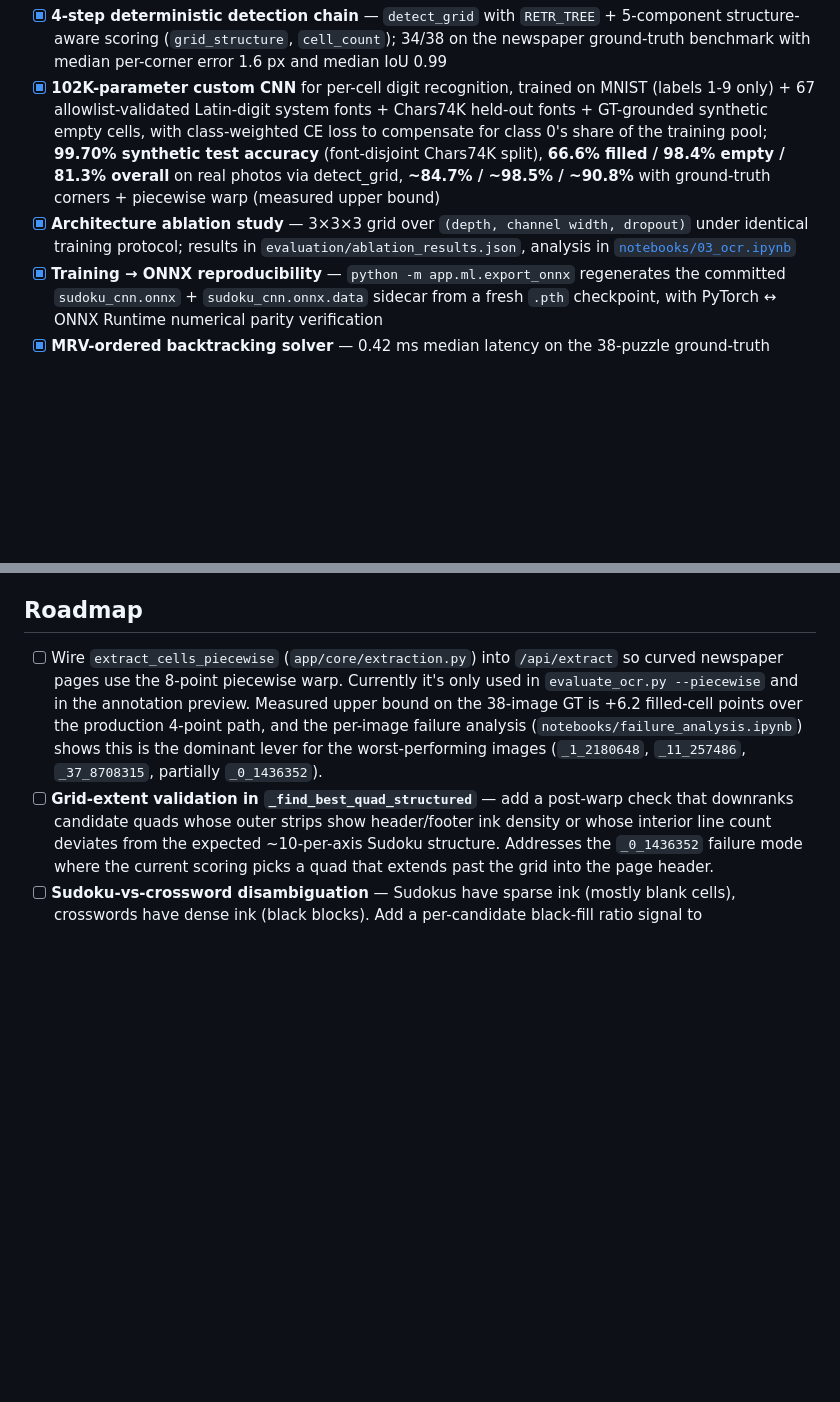
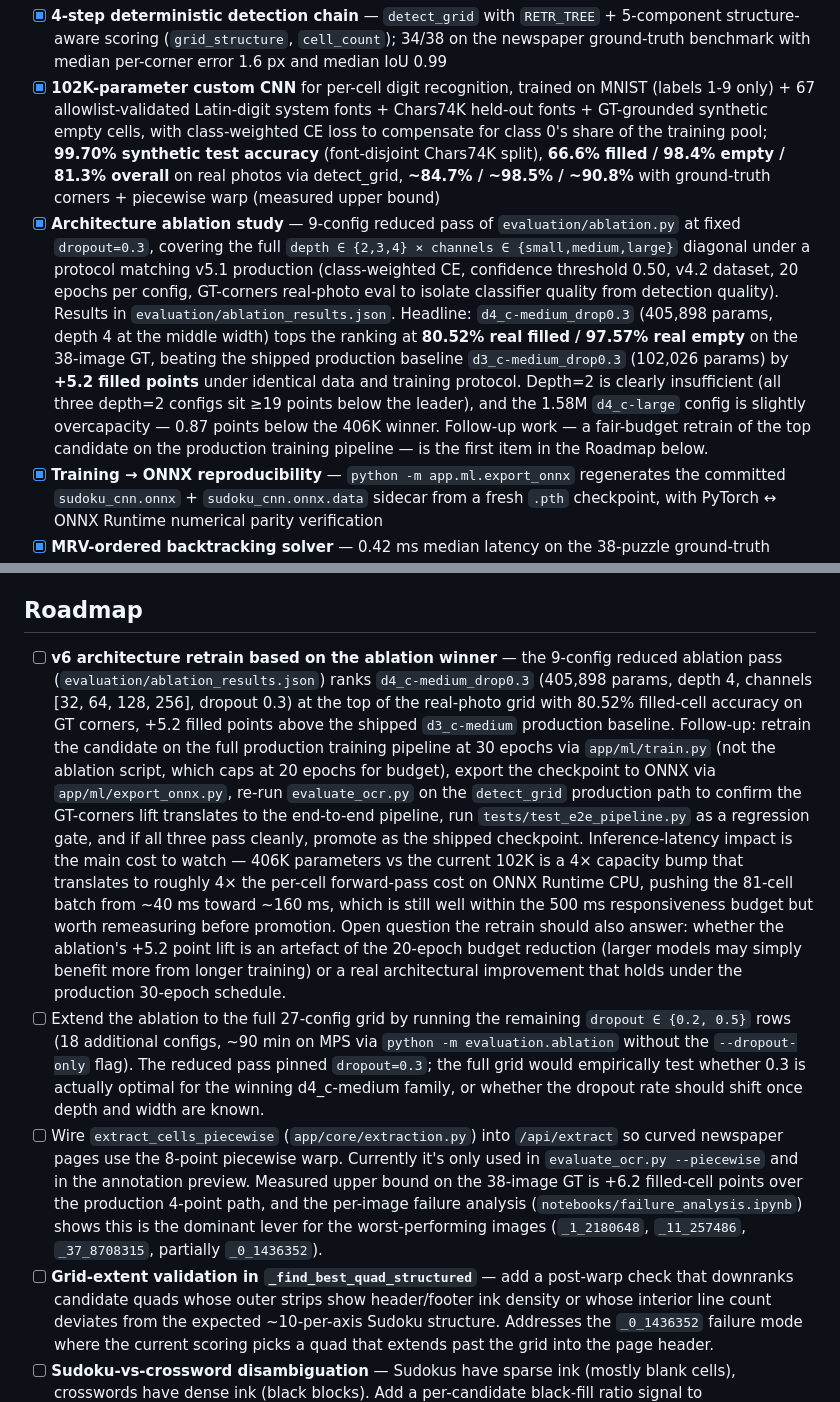
Before and after one commit to DataEdd/Sudoku-Solved, a Markdown page: README.md, 2 parts joined by grey strips. Drawn GitHub-style; blank space fills up the shorter version.

Commit message:
B.23: README roadmap — honest ablation status + v6 retrain item
Two updates to reflect the actual state of the ablation work:

1. The "Architecture ablation study" row in the Done section
   previously claimed "3×3×3 grid" as a shipped capability — that
   was aspirational from an earlier session and contradicted reality
   (the script had never been run). Replaced with the honest 9-config
   reduced-pass description: dropout fixed at 0.3, depth × channels
   diagonal, protocol matching v5.1 production, committed results
   in evaluation/ablation_results.json. Reports the headline
   finding directly — d4_c-medium_drop0.3 (405,898 params) tops
   the ranking at +5.2 filled points over the shipped d3_c-medium
   production baseline, and flags the result as motivating the
   first Roadmap item.

2. Added a new Roadmap item at position 1 for the v6 retrain:
   retrain d4_c-medium on the production train.py pipeline at 30
   epochs, export ONNX, re-benchmark on the detect_grid path,
   gate on pytest, promote if the GT-corners lift translates to
   end-to-end. Includes the latency-cost note (~40 ms → ~160 ms
   on the 81-cell batch, still under the 500 ms budget) and flags
   the open question — whether the +5.2 lift is a real architectural
   gain or an artefact of the 20-epoch ablation budget that would
   narrow under the production 30-epoch schedule. The full 27-config
   grid (remaining dropout 0.2/0.5 rows, ~90 min) is the #2 new
   roadmap item for completeness.

```diff
--- a/README.md
+++ b/README.md
@@ -272,7 +272,7 @@ The `/debug` route serves an interactive pipeline visualizer — upload an image
 
 - [x] **4-step deterministic detection chain** — `detect_grid` with `RETR_TREE` + 5-component structure-aware scoring (`grid_structure`, `cell_count`); 34/38 on the newspaper ground-truth benchmark with median per-corner error 1.6 px and median IoU 0.99
 - [x] **102K-parameter custom CNN** for per-cell digit recognition, trained on MNIST (labels 1-9 only) + 67 allowlist-validated Latin-digit system fonts + Chars74K held-out fonts + GT-grounded synthetic empty cells, with class-weighted CE loss to compensate for class 0's share of the training pool; **99.70% synthetic test accuracy** (font-disjoint Chars74K split), **66.6% filled / 98.4% empty / 81.3% overall** on real photos via detect_grid, **~84.7% / ~98.5% / ~90.8%** with ground-truth corners + piecewise warp (measured upper bound)
-- [x] **Architecture ablation study** — 3×3×3 grid over `(depth, channel width, dropout)` under identical training protocol; results in `evaluation/ablation_results.json`, analysis in [`notebooks/03_ocr.ipynb`](notebooks/03_ocr.ipynb)
+- [x] **Architecture ablation study** — 9-config reduced pass of `evaluation/ablation.py` at fixed `dropout=0.3`, covering the full `depth ∈ {2,3,4} × channels ∈ {small,medium,large}` diagonal under a protocol matching v5.1 production (class-weighted CE, confidence threshold 0.50, v4.2 dataset, 20 epochs per config, GT-corners real-photo eval to isolate classifier quality from detection quality). Results in `evaluation/ablation_results.json`. Headline: `d4_c-medium_drop0.3` (405,898 params, depth 4 at the middle width) tops the ranking at **80.52% real filled / 97.57% real empty** on the 38-image GT, beating the shipped production baseline `d3_c-medium_drop0.3` (102,026 params) by **+5.2 filled points** under identical data and training protocol. Depth=2 is clearly insufficient (all three depth=2 configs sit ≥19 points below the leader), and the 1.58M `d4_c-large` config is slightly overcapacity — 0.87 points below the 406K winner. Follow-up work — a fair-budget retrain of the top candidate on the production training pipeline — is the first item in the Roadmap below.
 - [x] **Training → ONNX reproducibility** — `python -m app.ml.export_onnx` regenerates the committed `sudoku_cnn.onnx` + `sudoku_cnn.onnx.data` sidecar from a fresh `.pth` checkpoint, with PyTorch ↔ ONNX Runtime numerical parity verification
 - [x] **MRV-ordered backtracking solver** — 0.42 ms median latency on the 38-puzzle ground-truth benchmark; three ground-truth puzzles flagged as unsolvable due to duplicate-digit annotation errors (data-quality signal, not solver regression)
 - [x] **Reproducible benchmark harnesses** — `evaluation/evaluate_detection.py`, `evaluation/evaluate_ocr.py`, `evaluation/benchmark_solver.py`, each writing a committed `*_results.json`; every metric in the Benchmarks table above is reproducible from a clean checkout via a `python -m evaluation.*` command
@@ -283,6 +283,8 @@ The `/debug` route serves an interactive pipeline visualizer — upload an image
 
 ## Roadmap
 
+- [ ] **v6 architecture retrain based on the ablation winner** — the 9-config reduced ablation pass (`evaluation/ablation_results.json`) ranks `d4_c-medium_drop0.3` (405,898 params, depth 4, channels [32, 64, 128, 256], dropout 0.3) at the top of the real-photo grid with 80.52% filled-cell accuracy on GT corners, +5.2 filled points above the shipped `d3_c-medium` production baseline. Follow-up: retrain the candidate on the full production training pipeline at 30 epochs via `app/ml/train.py` (not the ablation script, which caps at 20 epochs for budget), export the checkpoint to ONNX via `app/ml/export_onnx.py`, re-run `evaluate_ocr.py` on the `detect_grid` production path to confirm the GT-corners lift translates to the end-to-end pipeline, run `tests/test_e2e_pipeline.py` as a regression gate, and if all three pass cleanly, promote as the shipped checkpoint. Inference-latency impact is the main cost to watch — 406K parameters vs the current 102K is a 4× capacity bump that translates to roughly 4× the per-cell forward-pass cost on ONNX Runtime CPU, pushing the 81-cell batch from ~40 ms toward ~160 ms, which is still well within the 500 ms responsiveness budget but worth remeasuring before promotion. Open question the retrain should also answer: whether the ablation's +5.2 point lift is an artefact of the 20-epoch budget reduction (larger models may simply benefit more from longer training) or a real architectural improvement that holds under the production 30-epoch schedule.
+- [ ] Extend the ablation to the full 27-config grid by running the remaining `dropout ∈ {0.2, 0.5}` rows (18 additional configs, ~90 min on MPS via `python -m evaluation.ablation` without the `--dropout-only` flag). The reduced pass pinned `dropout=0.3`; the full grid would empirically test whether 0.3 is actually optimal for the winning d4_c-medium family, or whether the dropout rate should shift once depth and width are known.
 - [ ] Wire `extract_cells_piecewise` (`app/core/extraction.py`) into `/api/extract` so curved newspaper pages use the 8-point piecewise warp. Currently it's only used in `evaluate_ocr.py --piecewise` and in the annotation preview. Measured upper bound on the 38-image GT is +6.2 filled-cell points over the production 4-point path, and the per-image failure analysis (`notebooks/failure_analysis.ipynb`) shows this is the dominant lever for the worst-performing images (`_1_2180648`, `_11_257486`, `_37_8708315`, partially `_0_1436352`).
 - [ ] **Grid-extent validation in `_find_best_quad_structured`** — add a post-warp check that downranks candidate quads whose outer strips show header/footer ink density or whose interior line count deviates from the expected ~10-per-axis Sudoku structure. Addresses the `_0_1436352` failure mode where the current scoring picks a quad that extends past the grid into the page header.
 - [ ] **Sudoku-vs-crossword disambiguation** — Sudokus have sparse ink (mostly blank cells), crosswords have dense ink (black blocks). Add a per-candidate black-fill ratio signal to `_find_best_quad_structured` with a ceiling around 40%, tuned carefully so near-completed Sudokus aren't falsely rejected. Addresses the `_4_3941682` failure mode where the detector locks onto a crossword puzzle on the same newspaper page.
```
